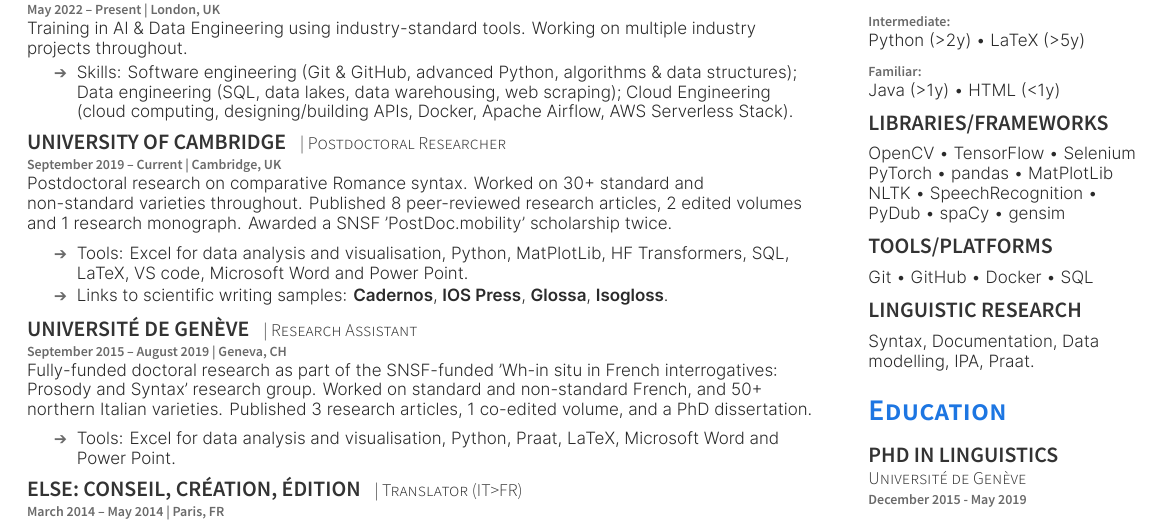
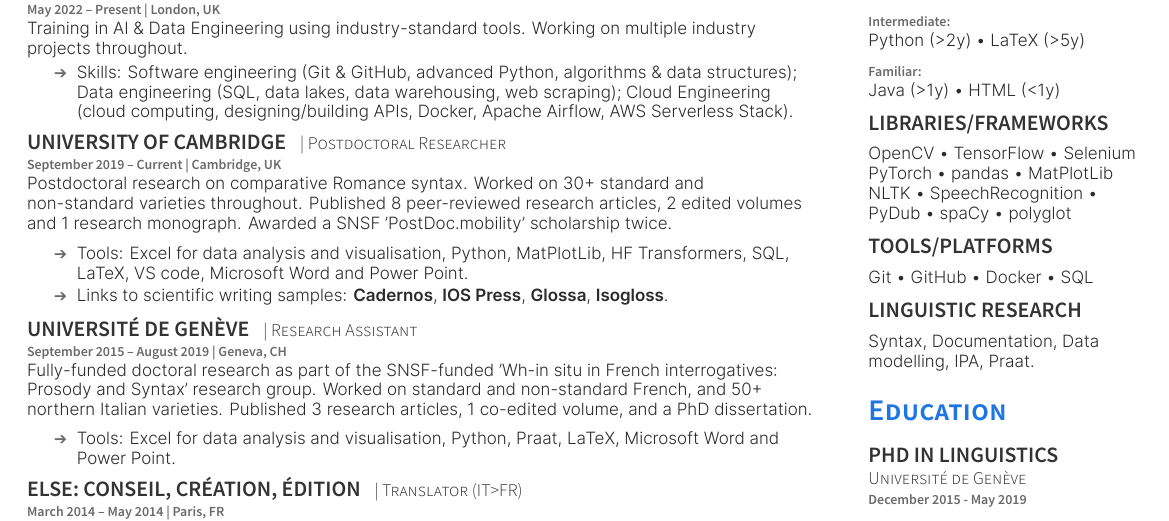
Before and after one commit to CaterinaBi/curriculum-vitae, a LaTeX CV (curriculum_files/PlushCV.tex): part of the page, cut so that both start at the same text. The pictures show the PDF file curriculum_files/PlushCV.pdf that the author committed with the source.

Commit message:
Updates libraries

```diff
--- a/curriculum_files/PlushCV.tex
+++ b/curriculum_files/PlushCV.tex
@@ -196,7 +196,7 @@ Java (>1y) \textbullet{}  HTML (<1y) \\
 OpenCV \textbullet{} TensorFlow \textbullet{} Selenium\\
 PyTorch \textbullet{} pandas \textbullet{} MatPlotLib \\
 NLTK \textbullet{} SpeechRecognition \textbullet{} \\
-PyDub \textbullet{} spaCy \textbullet{} gensim
+PyDub \textbullet{} spaCy \textbullet{} polyglot
 \sectionsep
 %\sectionsep
 \subsection{Tools/Platforms}
```
Also changed, not shown: curriculum_files/PlushCV.pdf, 4 other files.
